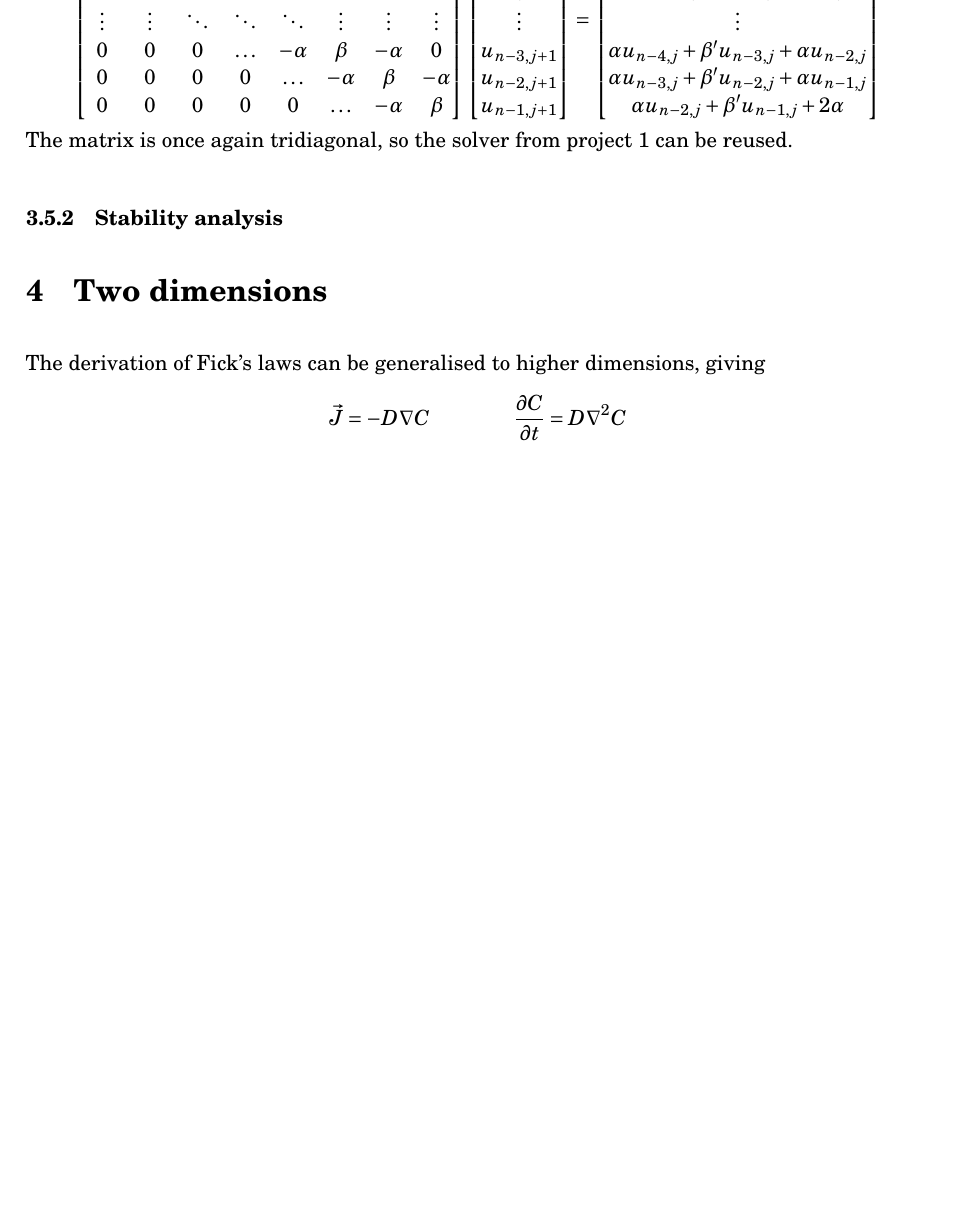
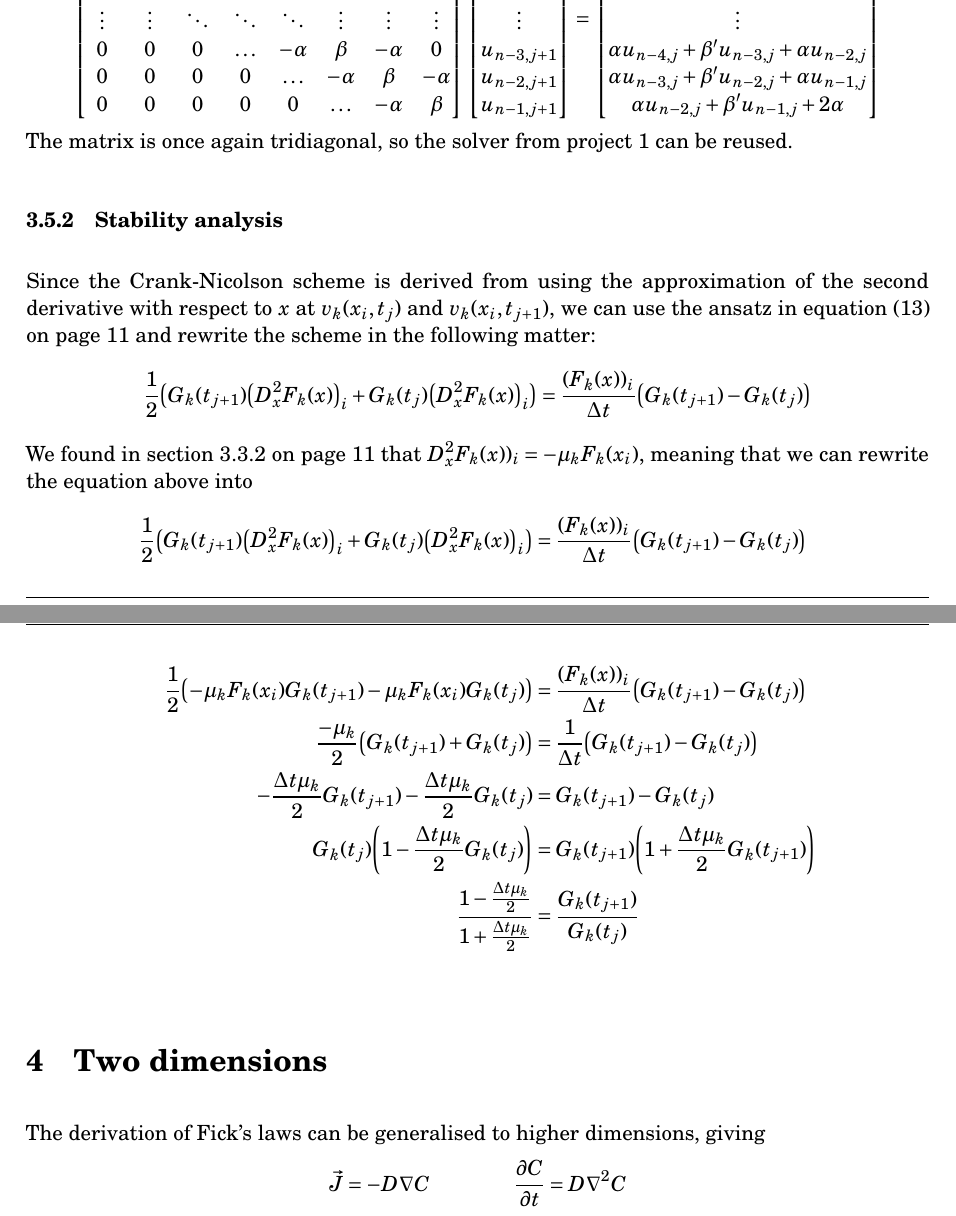
Before and after one commit to anjohan/Project5, a LaTeX paper (report.tex): part of page 16 of 18 before the commit and two parts of pages 16 and 17 of 19 after it, the two joined at a grey line, cut at the place of the change, the shorter picture padded with empty space. Compiled offline with pdfLaTeX.

Commit message:
STABILITET FOR C-N

```diff
--- a/report.tex
+++ b/report.tex
@@ -725,7 +726,19 @@ Solving the above equation is done exactly the same way as for the Backward Eule
 The matrix is once again tridiagonal, so the solver from project 1 can be reused.
 
 \subsubsection{Stability analysis}
-
+Since the Crank-Nicolson scheme is derived from using the approximation of the second derivative with respect to \(x\) at \(v_k(x_i,t_j)\) and \(v_k(x_i,t_{j+1})\), we can use the ansatz in \vref{eq:discreteAnsatz} and rewrite the scheme in the following matter:
+\[
+\frac{1}{2}\qty(G_k(t_{j+1})\qty(D_x^2F_k(x) )_i +  G_k(t_j)\qty(D_x^2F_k(x))_i ) = \frac{(F_k(x) )_i }{\Delta t}\qty(G_k(t_{j+1}) - G_k(t_j) )
+\]
+We found in \vref{sec:ideaNeumann} that \(D_x^2F_k(x))_i = -\mu_kF_k(x_i)\), meaning that we can rewrite the equation above into
+\begin{align*}
+\frac{1}{2}\qty(G_k(t_{j+1})\qty(D_x^2F_k(x) )_i +  G_k(t_j)\qty(D_x^2F_k(x))_i ) &= \frac{(F_k(x) )_i }{\Delta t}\qty(G_k(t_{j+1}) - G_k(t_j) ) \\
+\frac{1}{2}\qty(-\mu_kF_k(x_i)G_k(t_{j+1}) -\mu_kF_k(x_i)G_k(t_j))&= \frac{(F_k(x) )_i }{\Delta t}\qty(G_k(t_{j+1}) - G_k(t_j) )  \\
+\frac{-\mu_k}{2}\qty(G_k(t_{j+1}) +G_k(t_j))&= \frac{1}{\Delta t}\qty(G_k(t_{j+1}) - G_k(t_j) )  \\
+-\frac{\Delta t\mu_k}{2}G_k(t_{j+1}) -\frac{\Delta t\mu_k}{2} G_k(t_j)&= G_k(t_{j+1}) - G_k(t_j)   \\
+G_k(t_j)\qty(1-\frac{\Delta t\mu_k}{2} G_k(t_j))&= G_k(t_{j+1})\qty(1+\frac{\Delta t\mu_k}{2}G_k(t_{j+1}) )    \\
+\frac{1-\frac{\Delta t\mu_k}{2}}{1+\frac{\Delta t\mu_k}{2}}&= \frac{G_k(t_{j+1}) }{G_k(t_j)}   \\
+\end{align*}
 \section{Two dimensions}
 The derivation of Fick's laws can be generalised to higher dimensions, giving
 \[
```
Also changed, not shown: report.tex (15 more changed lines).
